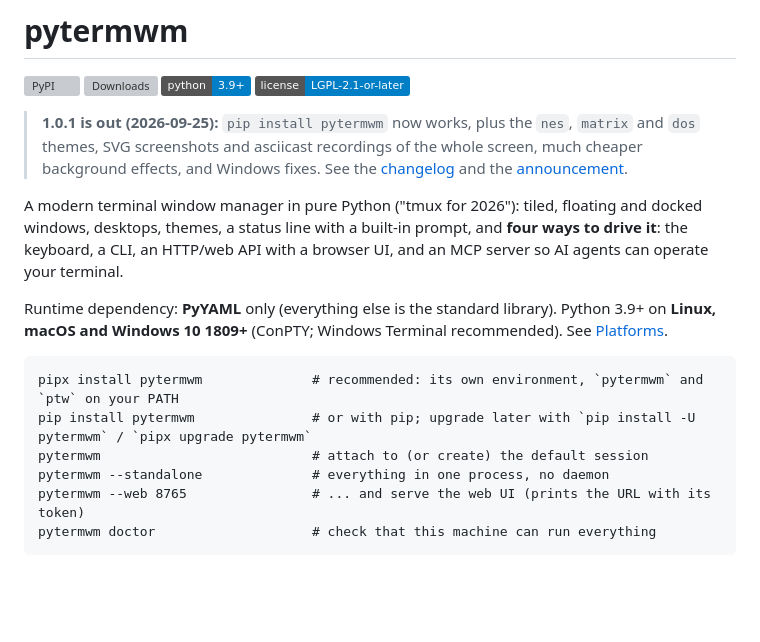
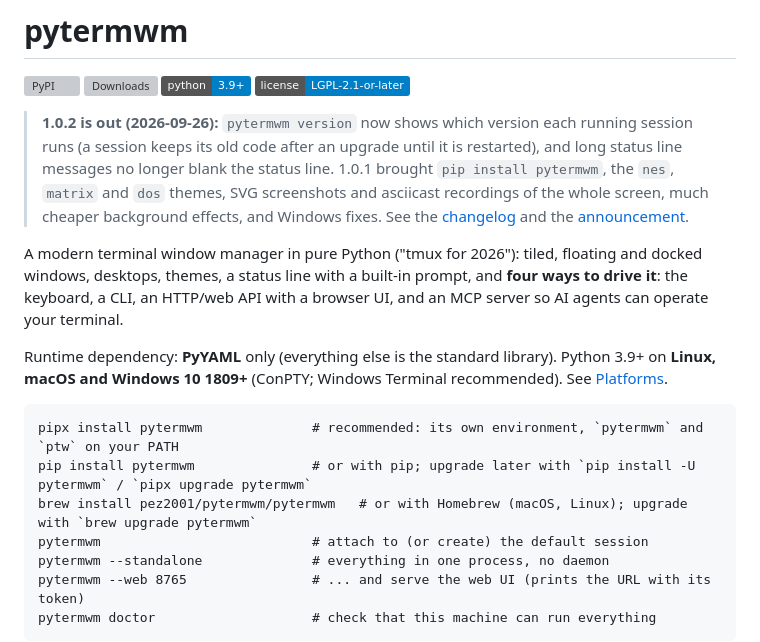
Before and after one commit to pez2001/pytermwm, a Markdown page: README.md, the part around the change. Rendered like a GitHub page; badges without logos; blank space fills up the shorter version; grey boxes are pictures that could not be loaded.

Commit message:
README: 1.0.2 announcement and Homebrew install
Co-Authored-By: Claude Opus 5.5 <noreply@anthropic.com>
Claude-Session: https://claude.ai/code/session_01HC1qbH9z1UZyCGphuJXtoU

````diff
--- a/README.md
+++ b/README.md
@@ -5,10 +5,12 @@
 [![Python 3.9+](https://img.shields.io/badge/python-3.9%2B-blue)](https://pypi.org/project/pytermwm/)
 [![License: LGPL-2.1-or-later](https://img.shields.io/badge/license-LGPL--2.1--or--later-blue)](https://github.com/pez2001/pytermwm/blob/main/LICENSE)
 
-> **1.0.1 is out (2026-09-25):** `pip install pytermwm` now works, plus the `nes`, `matrix` and `dos` themes, SVG
-> screenshots and asciicast recordings of the whole screen, much cheaper background effects, and Windows fixes.
-> See the [changelog](https://github.com/pez2001/pytermwm/blob/main/CHANGELOG.md) and the
-> [announcement](https://github.com/pez2001/pytermwm/discussions/9).
+> **1.0.2 is out (2026-09-26):** `pytermwm version` now shows which version each running session runs (a session
+> keeps its old code after an upgrade until it is restarted), and long status line messages no longer blank the status
+> line. 1.0.1 brought `pip install pytermwm`, the `nes`, `matrix` and `dos` themes, SVG screenshots and asciicast
+> recordings of the whole screen, much cheaper background effects, and Windows fixes. See the
+> [changelog](https://github.com/pez2001/pytermwm/blob/main/CHANGELOG.md) and the
+> [announcement](https://github.com/pez2001/pytermwm/discussions/13).
 
 A modern terminal window manager in pure Python ("tmux for 2026"): tiled, floating and docked windows, desktops,
 themes, a status line with a built-in prompt, and **four ways to drive it**: the keyboard, a CLI, an HTTP/web API with
@@ -19,6 +21,7 @@ Runtime dependency: **PyYAML** only (everything else is the standard library). P
 ```
 pipx install pytermwm              # recommended: its own environment, `pytermwm` and `ptw` on your PATH
 pip install pytermwm               # or with pip; upgrade later with `pip install -U pytermwm` / `pipx upgrade pytermwm`
+brew install pez2001/pytermwm/pytermwm   # or with Homebrew (macOS, Linux); upgrade with `brew upgrade pytermwm`
 pytermwm                           # attach to (or create) the default session
 pytermwm --standalone              # everything in one process, no daemon
 pytermwm --web 8765                # ... and serve the web UI (prints the URL with its token)
````
